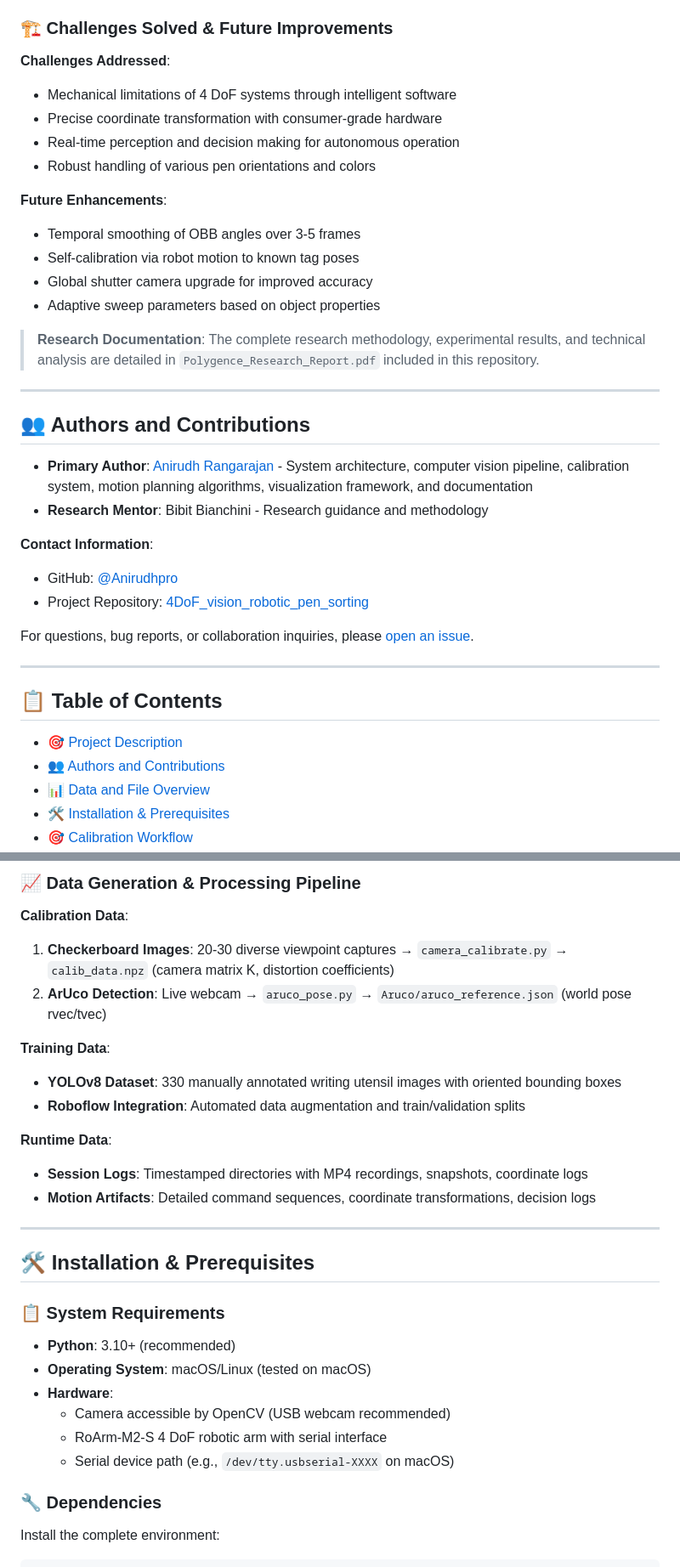
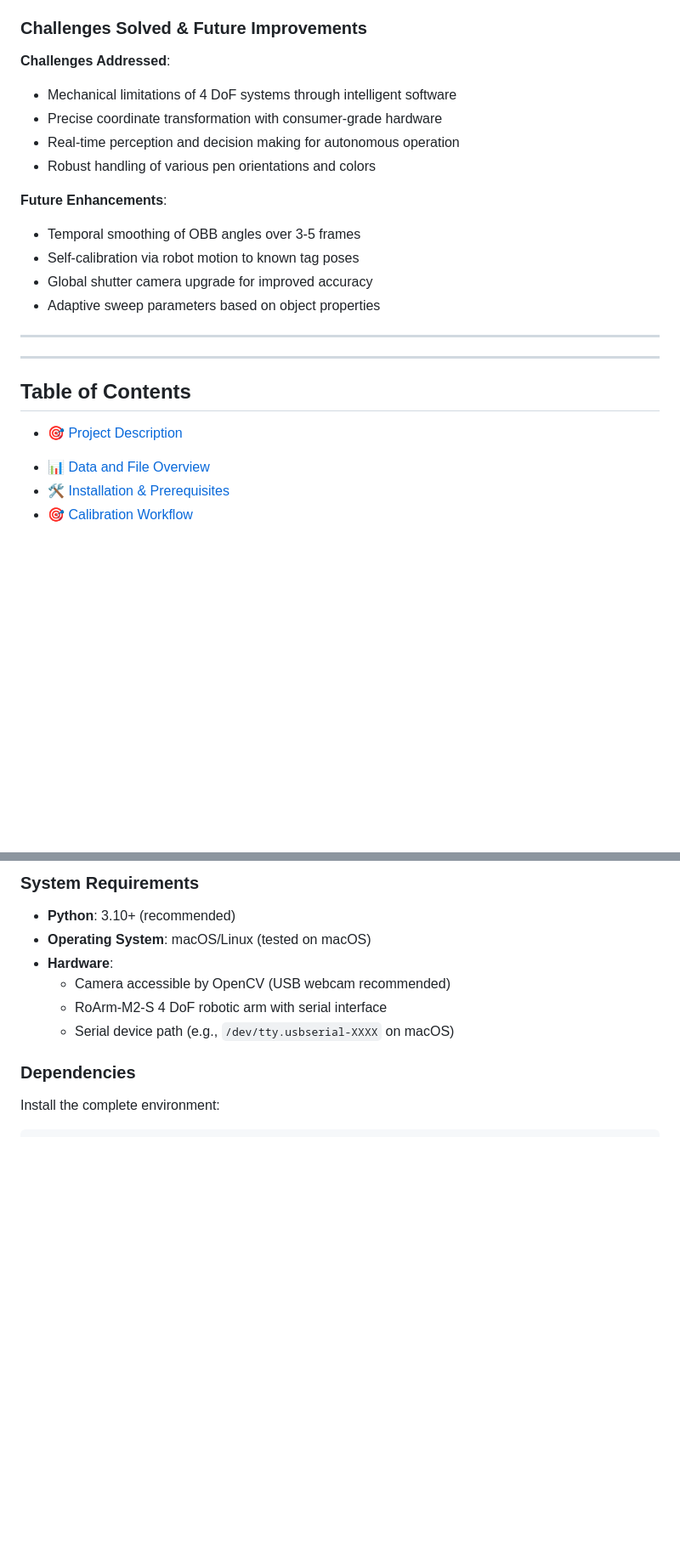
Before and after one commit to Anirudhpro/4DoF_vision_robotic_pen_sorting, a Markdown page: README.md, 2 parts joined by grey strips. Shown at 85% size. Drawn GitHub-style; blank space fills up the shorter version.

Commit message:
mode readme changes

```diff
--- a/README.md
+++ b/README.md
@@ -66,7 +66,7 @@ This project demonstrates how cost-effective 4 DoF robotic arms can perform mani
 - **Serial JSON**: Simple, reliable robot communication protocol
 - **Python**: Rapid prototyping with rich scientific computing ecosystem
 
-### 🏗️ Challenges Solved & Future Improvements
+### Challenges Solved & Future Improvements
 
 **Challenges Addressed**:
 - Mechanical limitations of 4 DoF systems through intelligent software
@@ -80,27 +80,17 @@ This project demonstrates how cost-effective 4 DoF robotic arms can perform mani
 - Global shutter camera upgrade for improved accuracy
 - Adaptive sweep parameters based on object properties
 
-> **Research Documentation**: The complete research methodology, experimental results, and technical analysis are detailed in `Polygence_Research_Report.pdf` included in this repository.
+<!-- Research documentation reference removed -->
 
 ---
 
-## 👥 Authors and Contributions
-
-- **Primary Author**: [Anirudh Rangarajan](https://github.com/Anirudhpro) - System architecture, computer vision pipeline, calibration system, motion planning algorithms, visualization framework, and documentation
-- **Research Mentor**: Bibit Bianchini - Research guidance and methodology
-
-**Contact Information**:
-- GitHub: [@Anirudhpro](https://github.com/Anirudhpro)
-- Project Repository: [4DoF_vision_robotic_pen_sorting](https://github.com/Anirudhpro/4DoF_vision_robotic_pen_sorting)
-
-For questions, bug reports, or collaboration inquiries, please [open an issue](https://github.com/Anirudhpro/4DoF_vision_robotic_pen_sorting/issues).
+<!-- Authors and contact information removed -->
 
 ---
-
-## 📋 Table of Contents
+## Table of Contents
 
 - [🎯 Project Description](#-project-description)
-- [👥 Authors and Contributions](#-authors-and-contributions)
+<!-- Authors entry removed from TOC -->
 - [📊 Data and File Overview](#-data-and-file-overview)
 - [🛠️ Installation & Prerequisites](#️-installation--prerequisites)
 - [🎯 Calibration Workflow](#-calibration-workflow)
@@ -161,22 +107,4 @@ For questions, bug reports, or collaboration inquiries, please [open an issue](h
-### 📈 Data Generation & Processing Pipeline
-
-**Calibration Data**:
-1. **Checkerboard Images**: 20-30 diverse viewpoint captures → `camera_calibrate.py` → `calib_data.npz` (camera matrix K, distortion coefficients)
-2. **ArUco Detection**: Live webcam → `aruco_pose.py` → `Aruco/aruco_reference.json` (world pose rvec/tvec)
-
-**Training Data**:
-- **YOLOv8 Dataset**: 330 manually annotated writing utensil images with oriented bounding boxes
-- **Roboflow Integration**: Automated data augmentation and train/validation splits
-
-**Runtime Data**:
-- **Session Logs**: Timestamped directories with MP4 recordings, snapshots, coordinate logs
-- **Motion Artifacts**: Detailed command sequences, coordinate transformations, decision logs
-
----
-
-## 🛠️ Installation & Prerequisites
-
-### 📋 System Requirements
+### System Requirements
 
 - **Python**: 3.10+ (recommended)
 - **Operating System**: macOS/Linux (tested on macOS)
@@ -185,7 +113,7 @@ For questions, bug reports, or collaboration inquiries, please [open an issue](h
   - RoArm-M2-S 4 DoF robotic arm with serial interface
   - Serial device path (e.g., `/dev/tty.usbserial-XXXX` on macOS)
 
-### 🔧 Dependencies
+### Dependencies
 
 Install the complete environment:
 
```
Also changed, not shown: other parts of README.md (+17 -73 lines).
